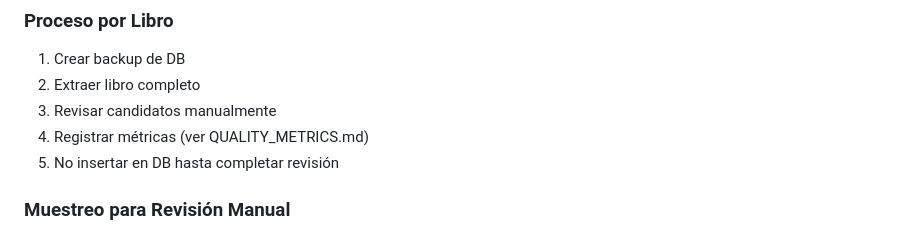
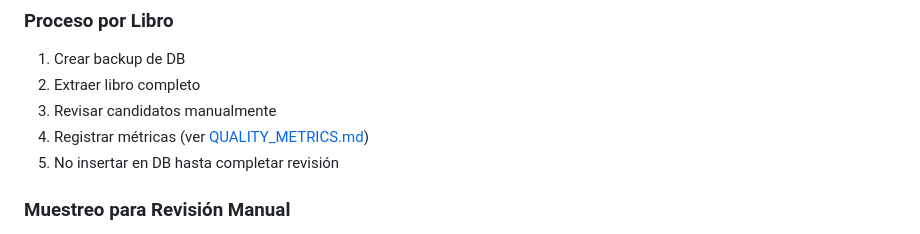
Before and after one commit to decrackill/Cerebro-Antropol-gico, a Markdown page: docs/operations/EXTRACTION_EXPERIMENT_PLAN.md, the part around one of its changes. Rendered like a GitHub page.

```diff
--- a/docs/operations/EXTRACTION_EXPERIMENT_PLAN.md
+++ b/docs/operations/EXTRACTION_EXPERIMENT_PLAN.md
@@ -43,7 +43,7 @@ Las hipótesis, umbrales de aceptación y criterios de decisión están definido
 1. Crear backup de DB
 2. Extraer libro completo
 3. Revisar candidatos manualmente
-4. Registrar métricas (ver QUALITY_METRICS.md)
+4. Registrar métricas (ver [QUALITY_METRICS.md](QUALITY_METRICS.md))
 5. No insertar en DB hasta completar revisión
 
 ### Muestreo para Revisión Manual
```
Also changed, not shown: other parts of docs/operations/EXTRACTION_EXPERIMENT_PLAN.md (+1 -1 lines), docs/guides/BOOK_PROCESSING_CHECKLIST.md (+1 -1 lines), docs/operations/KNOWN_OPERATIONAL_RISKS.md (+1 -1 lines).
